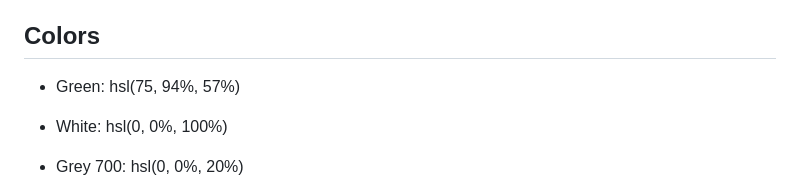
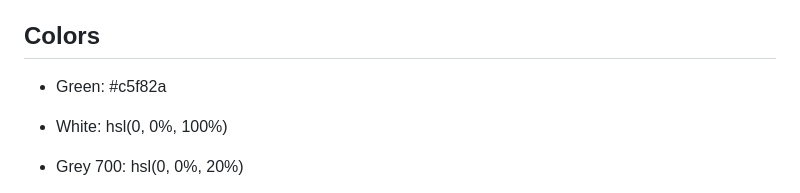
Before and after one commit to fernandojosecc/social-link-profile, a Markdown page: style-guide.md, the part around the change. Drawn GitHub-style.

```diff
--- a/style-guide.md
+++ b/style-guide.md
@@ -11,7 +11,7 @@ The designs were created to the following widths:
 
 ## Colors
 
-- Green: hsl(75, 94%, 57%)
+- Green: #c5f82a
 
 - White: hsl(0, 0%, 100%)
 
```
Also changed, not shown: README-template.md (+41 -68 lines), README.md (deleted, +0 -93 lines), assets/images/avatar-fernando.jpg (added), design/active-states.jpg, design/destkop-design.jpg, design/mobile-design.jpg, 2 other files.
